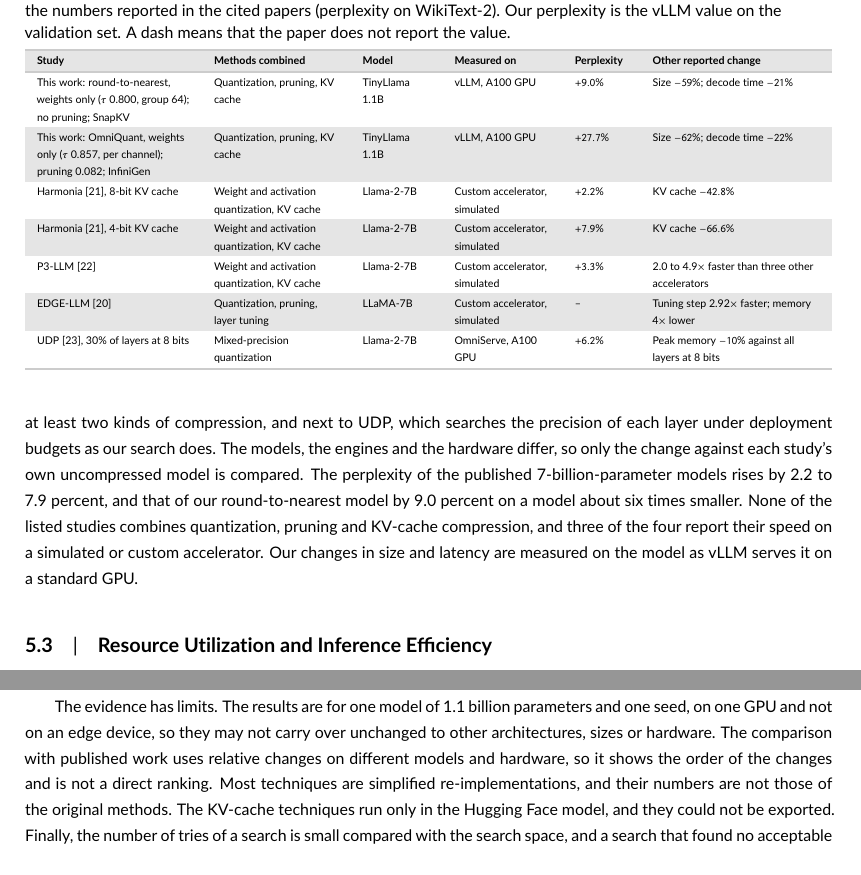
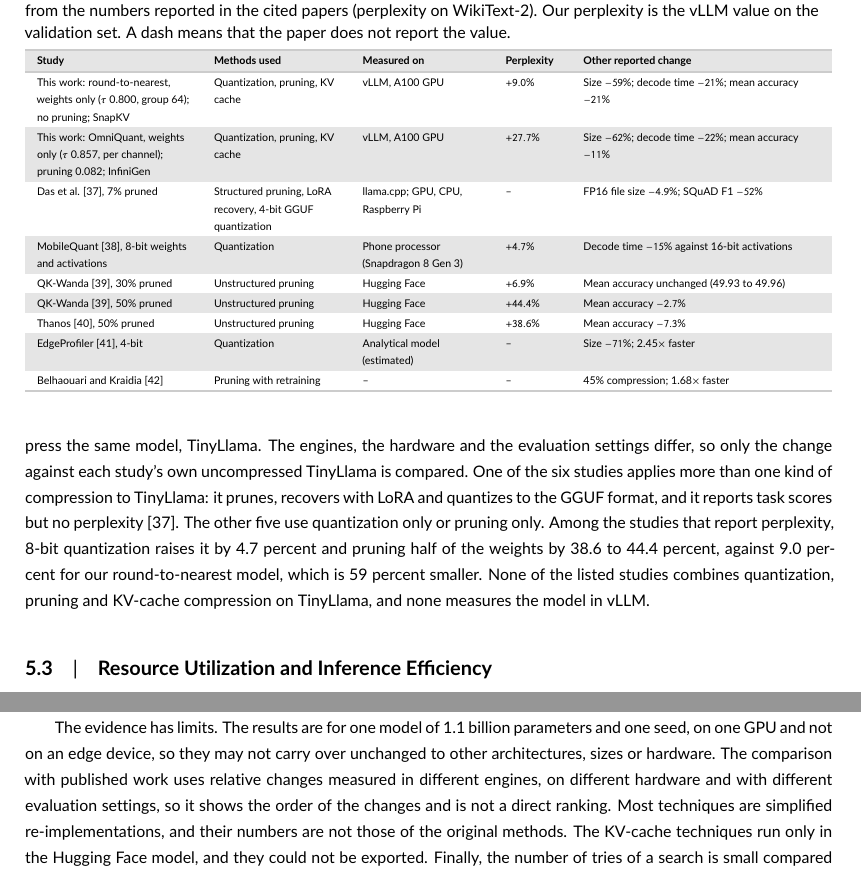
Before and after one commit to hamuutpls/sensitivity-driven-framework, a LaTeX thesis (thesis/paper-wiley/paper.tex): two parts of pages 10 and 12 of 14 before the commit and two parts of pages 10 and 12 of 15 after it, joined at a grey line, cut so that both start at the same text. Compiled offline with pdfLaTeX.

Commit message:
Paper: compare with published TinyLlama studies only
Table 4 now lists six studies that compress TinyLlama (Das et al., MobileQuant,
QK-Wanda, Thanos, EdgeProfiler, Belhaouari and Kraidia) in place of the
non-TinyLlama studies. 15 pages, 42 refs.

Co-Authored-By: Claude Fable 5.2 <noreply@anthropic.com>
Claude-Session: https://claude.ai/code/session_01WXd8kvdv2fKLzZr2PKg3Gu

```diff
--- a/thesis/paper-wiley/paper.tex
+++ b/thesis/paper-wiley/paper.tex
@@ -243,24 +243,26 @@ Mean accuracy & 0.625 & 0.556 & 0.495 & 0.538 & 0.539 \\
 
 \textbf{Optimizers.} In the two searches for the smallest model, the Bayesian optimizer and successive halving were run with the same search space and budget. The Bayesian optimizer built 30 models in 245 and about 190 minutes. It found a smaller acceptable model than successive halving in the first search (a predicted size of 0.924 against 0.939~GB) and eight acceptable models against none in the second. Successive halving built 129 and 130 models in 495 and about 500 minutes.
 
-\textbf{Published work.} Table~\ref{tab:published} sets the two final models found under both limits next to published studies that combine at least two kinds of compression, and next to UDP, which searches the precision of each layer under deployment budgets as our search does. The models, the engines and the hardware differ, so only the change against each study's own uncompressed model is compared. The perplexity of the published 7-billion-parameter models rises by 2.2 to 7.9 percent, and that of our round-to-nearest model by 9.0 percent on a model about six times smaller. None of the listed studies combines quantization, pruning and KV-cache compression, and three of the four report their speed on a simulated or custom accelerator. Our changes in size and latency are measured on the model as vLLM serves it on a standard GPU.
+\textbf{Published work.} Table~\ref{tab:published} sets the two final models found under both limits next to published studies that compress the same model, TinyLlama. The engines, the hardware and the evaluation settings differ, so only the change against each study's own uncompressed TinyLlama is compared. One of the six studies applies more than one kind of compression to TinyLlama: it prunes, recovers with LoRA and quantizes to the GGUF format, and it reports task scores but no perplexity \cite{das2026largemodels}. The other five use quantization only or pruning only. Among the studies that report perplexity, 8-bit quantization raises it by 4.7 percent and pruning half of the weights by 38.6 to 44.4 percent, against 9.0 percent for our round-to-nearest model, which is 59 percent smaller. None of the listed studies combines quantization, pruning and KV-cache compression on TinyLlama, and none measures the model in vLLM.
 
 \begin{table}[tp]
-\caption{Change against each study's own uncompressed model. Values for other studies are calculated from the numbers reported in the cited papers (perplexity on WikiText-2). Our perplexity is the vLLM value on the validation set. A dash means that the paper does not report the value.}
+\caption{Change against each study's own uncompressed TinyLlama. Values for other studies are calculated from the numbers reported in the cited papers (perplexity on WikiText-2). Our perplexity is the vLLM value on the validation set. A dash means that the paper does not report the value.}
 \label{tab:published}
 \scriptsize
 \renewcommand{\arraystretch}{1.15}
-\begin{tabularx}{\textwidth}{>{\raggedright\arraybackslash}p{2.7cm}>{\raggedright\arraybackslash}p{2.2cm}>{\raggedright\arraybackslash}p{1.2cm}>{\raggedright\arraybackslash}p{1.7cm}>{\raggedright\arraybackslash}p{0.95cm}>{\raggedright\arraybackslash}X}
+\begin{tabularx}{\textwidth}{>{\raggedright\arraybackslash}p{2.7cm}>{\raggedright\arraybackslash}p{2.2cm}>{\raggedright\arraybackslash}p{2.1cm}>{\raggedright\arraybackslash}p{0.95cm}>{\raggedright\arraybackslash}X}
 \hline
-\textbf{Study} & \textbf{Methods combined} & \textbf{Model} & \textbf{Measured on} & \textbf{Perplexity} & \textbf{Other reported change} \\
+\textbf{Study} & \textbf{Methods used} & \textbf{Measured on} & \textbf{Perplexity} & \textbf{Other reported change} \\
 \hline
-This work: round-to-nearest, weights only ($\tau$ 0.800, group 64); no pruning; SnapKV & Quantization, pruning, KV cache & TinyLlama 1.1B & vLLM, A100 GPU & $+9.0\%$ & Size $-59\%$; decode time $-21\%$ \\
-This work: OmniQuant, weights only ($\tau$ 0.857, per channel); pruning 0.082; InfiniGen & Quantization, pruning, KV cache & TinyLlama 1.1B & vLLM, A100 GPU & $+27.7\%$ & Size $-62\%$; decode time $-22\%$ \\
-Harmonia \cite{wang2026harmonia}, 8-bit KV cache & Weight and activation quantization, KV cache & Llama-2-7B & Custom accelerator, simulated & $+2.2\%$ & KV cache $-42.8\%$ \\
-Harmonia \cite{wang2026harmonia}, 4-bit KV cache & Weight and activation quantization, KV cache & Llama-2-7B & Custom accelerator, simulated & $+7.9\%$ & KV cache $-66.6\%$ \\
-P3-LLM \cite{chen2025p3llm} & Weight and activation quantization, KV cache & Llama-2-7B & Custom accelerator, simulated & $+3.3\%$ & 2.0 to 4.9$\times$ faster than three other accelerators \\
-EDGE-LLM \cite{yu2024edgellm} & Quantization, pruning, layer tuning & LLaMA-7B & Custom accelerator, simulated & -- & Tuning step 2.92$\times$ faster; memory 4$\times$ lower \\
-UDP \cite{mai2026udp}, 30\% of layers at 8 bits & Mixed-precision quantization & Llama-2-7B & OmniServe, A100 GPU & $+6.2\%$ & Peak memory $-10\%$ against all layers at 8 bits \\
+This work: round-to-nearest, weights only ($\tau$ 0.800, group 64); no pruning; SnapKV & Quantization, pruning, KV cache & vLLM, A100 GPU & $+9.0\%$ & Size $-59\%$; decode time $-21\%$; mean accuracy $-21\%$ \\
+This work: OmniQuant, weights only ($\tau$ 0.857, per channel); pruning 0.082; InfiniGen & Quantization, pruning, KV cache & vLLM, A100 GPU & $+27.7\%$ & Size $-62\%$; decode time $-22\%$; mean accuracy $-11\%$ \\
+Das et al. \cite{das2026largemodels}, 7\% pruned & Structured pruning, LoRA recovery, 4-bit GGUF quantization & llama.cpp; GPU, CPU, Raspberry Pi & -- & FP16 file size $-4.9\%$; SQuAD F1 $-52\%$ \\
+MobileQuant \cite{tan2024mobilequant}, 8-bit weights and activations & Quantization & Phone processor (Snapdragon 8 Gen 3) & $+4.7\%$ & Decode time $-15\%$ against 16-bit activations \\
+QK-Wanda \cite{ilin2026qkwanda}, 30\% pruned & Unstructured pruning & Hugging Face & $+6.9\%$ & Mean accuracy unchanged (49.93 to 49.96) \\
+QK-Wanda \cite{ilin2026qkwanda}, 50\% pruned & Unstructured pruning & Hugging Face & $+44.4\%$ & Mean accuracy $-2.7\%$ \\
+Thanos \cite{ilin2025thanos}, 50\% pruned & Unstructured pruning & Hugging Face & $+38.6\%$ & Mean accuracy $-7.3\%$ \\
+EdgeProfiler \cite{pinnock2025edgeprofiler}, 4-bit & Quantization & Analytical model (estimated) & -- & Size $-71\%$; 2.45$\times$ faster \\
+Belhaouari and Kraidia \cite{belhaouari2025smartpruning} & Pruning with retraining & -- & -- & 45\% compression; 1.68$\times$ faster \\
 \hline
 \end{tabularx}
 \end{table}
@@ -300,7 +302,7 @@ UDP \cite{mai2026udp}, 30\% of layers at 8 bits & Mixed-precision quantization &
 
 Three points stand out. First, in the engine studied only weight-only quantization improved both size and latency: the models with low-bit activations are just as small but much slower in vLLM, and the search chose little or no pruning. Second, a simulated result does not always hold in the engine: the export changed the perplexity of two of the four final models, so a limit should be checked on the model as it is served. Third, perplexity did not rank the final models by task accuracy: every final model lost 11 to 21 percent of the mean accuracy, and the model with the lowest perplexity lost the most. A requirement that is meant to protect accuracy needs an accuracy measurement among its limits.
 
-The evidence has limits. The results are for one model of 1.1 billion parameters and one seed, on one GPU and not on an edge device, so they may not carry over unchanged to other architectures, sizes or hardware. The comparison with published work uses relative changes on different models and hardware, so it shows the order of the changes and is not a direct ranking. Most techniques are simplified re-implementations, and their numbers are not those of the original methods. The KV-cache techniques run only in the Hugging Face model, and they could not be exported. Finally, the number of tries of a search is small compared with the search space, and a search that found no acceptable configuration does not show that none exists.
+The evidence has limits. The results are for one model of 1.1 billion parameters and one seed, on one GPU and not on an edge device, so they may not carry over unchanged to other architectures, sizes or hardware. The comparison with published work uses relative changes measured in different engines, on different hardware and with different evaluation settings, so it shows the order of the changes and is not a direct ranking. Most techniques are simplified re-implementations, and their numbers are not those of the original methods. The KV-cache techniques run only in the Hugging Face model, and they could not be exported. Finally, the number of tries of a search is small compared with the search space, and a search that found no acceptable configuration does not show that none exists.
 
 \section{Conclusion and Future Work}
 \label{sec:conclusion}
```
Also changed, not shown: thesis/paper-wiley/references.bib (+54 -0 lines), thesis/paper-wiley/paper-wiley-20261117.pdf.
